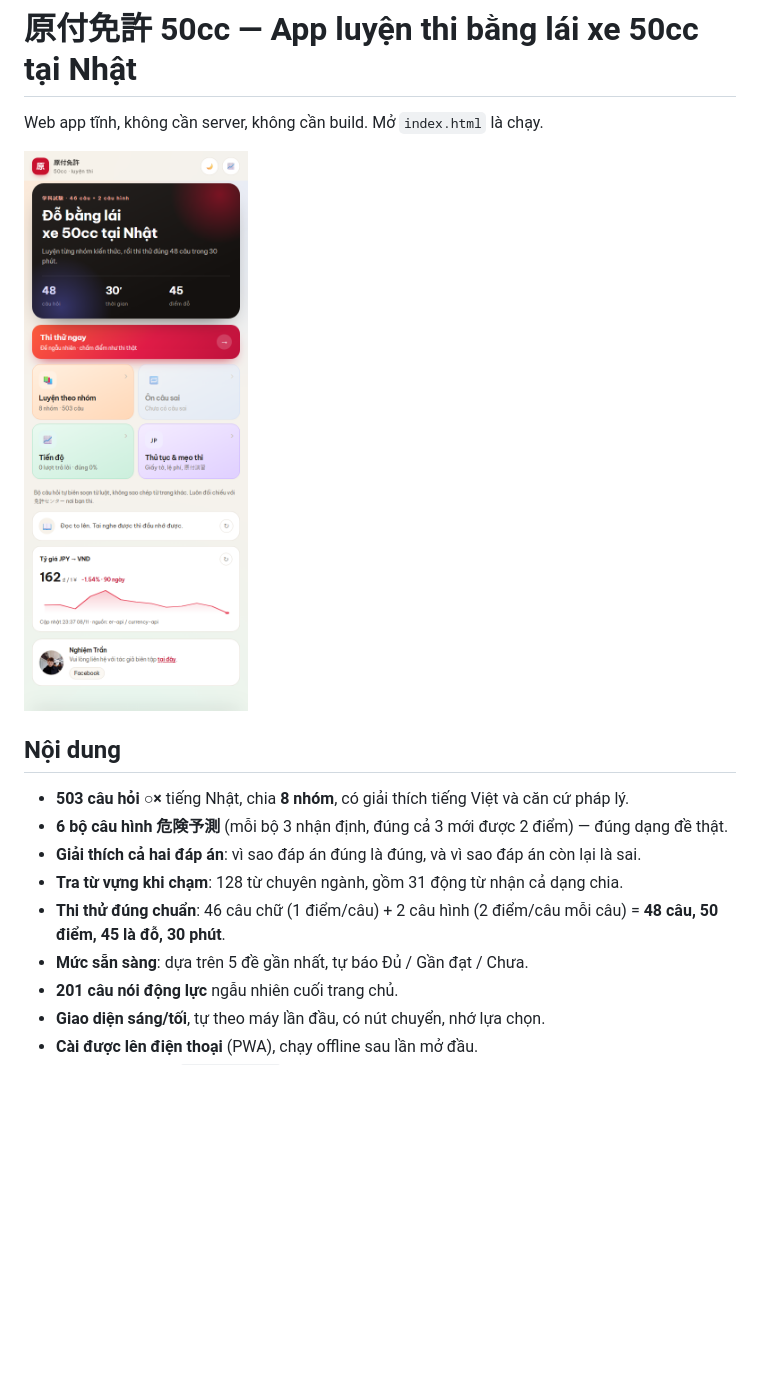
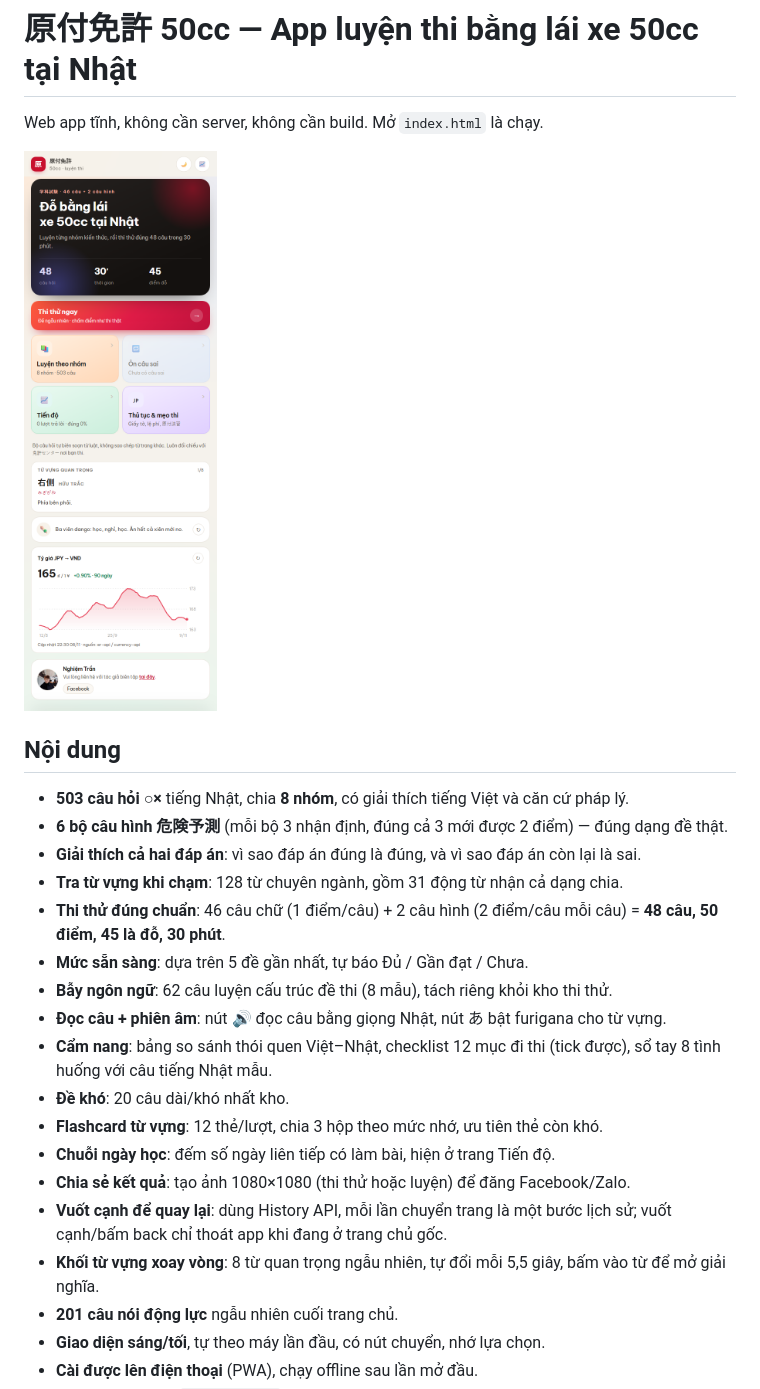
Before and after one commit to tranthenghiem27892-afk/50cc, a Markdown page: README.md, the part around the change. GitHub-like rendering; pictures changed too: preview-home.png; blank space fills up the shorter version.

```diff
--- a/README.md
+++ b/README.md
@@ -12,6 +12,15 @@ Web app tĩnh, không cần server, không cần build. Mở `index.html` là ch
 - **Tra từ vựng khi chạm**: 128 từ chuyên ngành, gồm 31 động từ nhận cả dạng chia.
 - **Thi thử đúng chuẩn**: 46 câu chữ (1 điểm/câu) + 2 câu hình (2 điểm/câu mỗi câu) = **48 câu, 50 điểm, 45 là đỗ, 30 phút**.
 - **Mức sẵn sàng**: dựa trên 5 đề gần nhất, tự báo Đủ / Gần đạt / Chưa.
+- **Bẫy ngôn ngữ**: 62 câu luyện cấu trúc đề thi (8 mẫu), tách riêng khỏi kho thi thử.
+- **Đọc câu + phiên âm**: nút 🔊 đọc câu bằng giọng Nhật, nút あ bật furigana cho từ vựng.
+- **Cẩm nang**: bảng so sánh thói quen Việt–Nhật, checklist 12 mục đi thi (tick được), sổ tay 8 tình huống với câu tiếng Nhật mẫu.
+- **Đề khó**: 20 câu dài/khó nhất kho.
+- **Flashcard từ vựng**: 12 thẻ/lượt, chia 3 hộp theo mức nhớ, ưu tiên thẻ còn khó.
+- **Chuỗi ngày học**: đếm số ngày liên tiếp có làm bài, hiện ở trang Tiến độ.
+- **Chia sẻ kết quả**: tạo ảnh 1080×1080 (thi thử hoặc luyện) để đăng Facebook/Zalo.
+- **Vuốt cạnh để quay lại**: dùng History API, mỗi lần chuyển trang là một bước lịch sử; vuốt cạnh/bấm back chỉ thoát app khi đang ở trang chủ gốc.
+- **Khối từ vựng xoay vòng**: 8 từ quan trọng ngẫu nhiên, tự đổi mỗi 5,5 giây, bấm vào từ để mở giải nghĩa.
 - **201 câu nói động lực** ngẫu nhiên cuối trang chủ.
 - **Giao diện sáng/tối**, tự theo máy lần đầu, có nút chuyển, nhớ lựa chọn.
 - **Cài được lên điện thoại** (PWA), chạy offline sau lần mở đầu.
```
Also changed, not shown: preview-cards.png (added), preview-furi.png (added), preview-grammar.png (added), preview-vocab.png, 7 other files.
